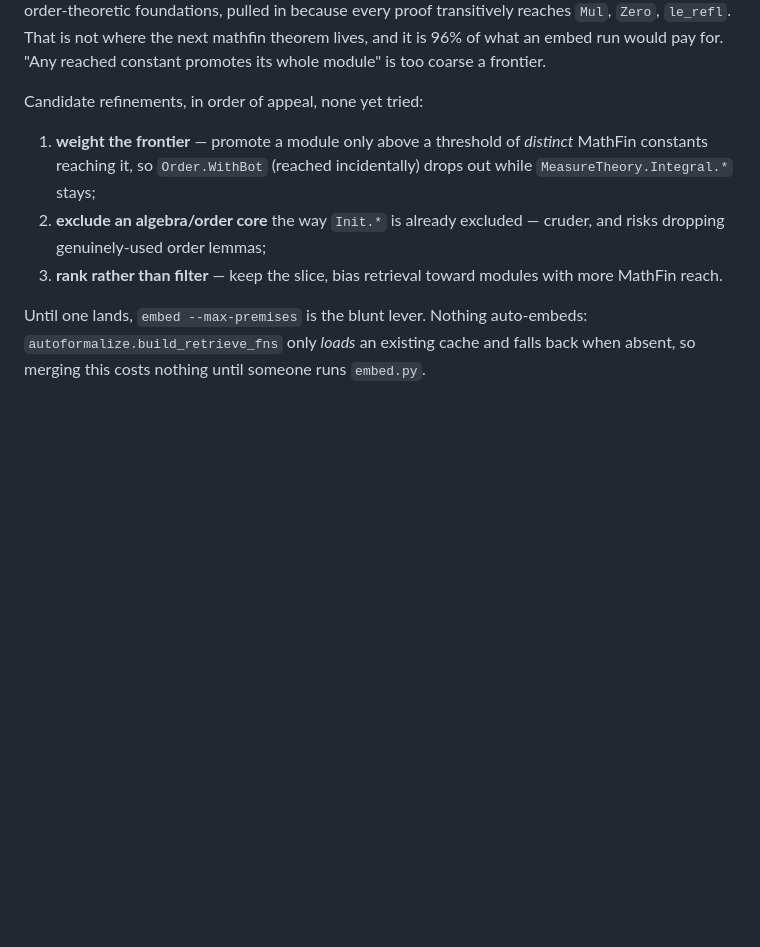
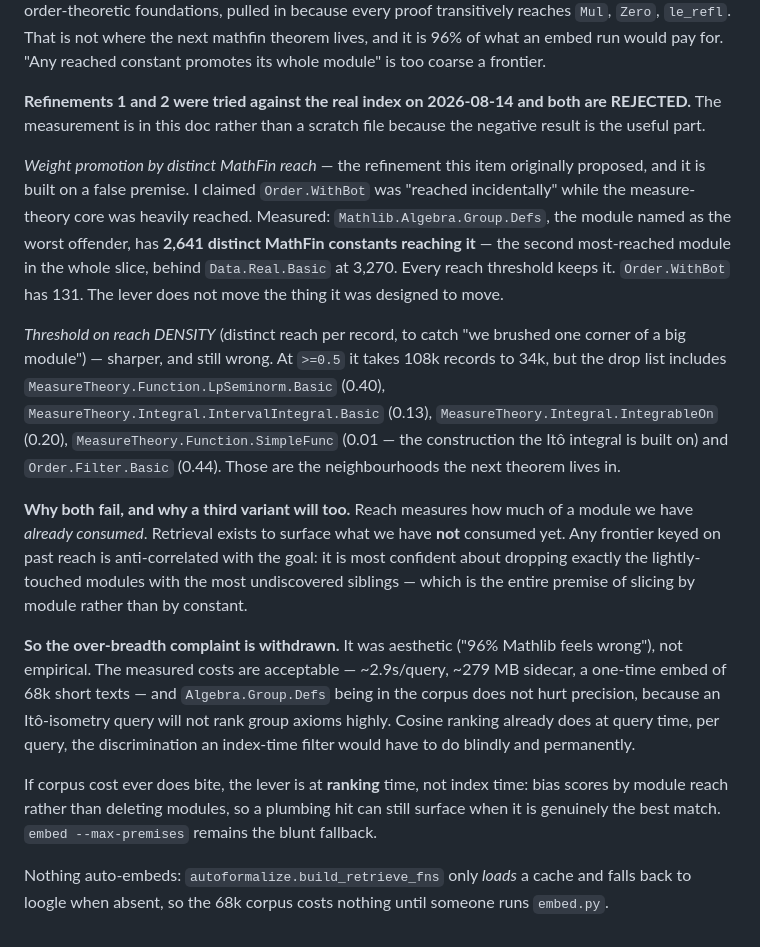
Before and after one commit to formal-applied-math/formal-foundry, a Markdown page: docs/upgrade-backlog.md, the part around the change. GitHub-like rendering; blank space fills up the shorter version.

Commit message:
docs(backlog): the frontier refinement is refuted by its own data — withdraw it
Measured both proposed refinements against the real 108k index before building
either. Both fail, and the negative result is worth more than the filter would
have been.

Weight-by-distinct-reach rests on a false premise. I had called
Mathlib.Algebra.Group.Defs the worst plumbing offender; it has 2,641 distinct
MathFin constants reaching it, second only to Data.Real.Basic at 3,270. Every
threshold keeps it. Order.WithBot, which I called incidental, has 131.

Density-thresholding is sharper and still wrong: at >=0.5 it drops
LpSeminorm.Basic, IntervalIntegral.Basic, IntegrableOn, Order.Filter.Basic and
SimpleFunc — the module the Ito integral construction is built on.

Both fail for one reason. Reach measures what we have already consumed;
retrieval exists to surface what we have not. A frontier keyed on past reach is
most confident about dropping the lightly-touched modules with the most
undiscovered siblings, which is the whole premise of slicing by module.

The over-breadth complaint is withdrawn as aesthetic rather than empirical.
~2.9s/query and a 279 MB sidecar are acceptable, and cosine ranking already does
per-query what an index-time filter would do blindly and permanently. If cost
ever bites, bias at ranking time instead of deleting modules.

```diff
--- a/docs/upgrade-backlog.md
+++ b/docs/upgrade-backlog.md
@@ -811,16 +811,49 @@ foundations, pulled in because every proof transitively reaches `Mul`, `Zero`,
 what an embed run would pay for. "Any reached constant promotes its whole
 module" is too coarse a frontier.
 
-Candidate refinements, in order of appeal, none yet tried:
+**Refinements 1 and 2 were tried against the real index on 2026-08-14 and both
+are REJECTED.** The measurement is in this doc rather than a scratch file
+because the negative result is the useful part.
 
-1. **weight the frontier** — promote a module only above a threshold of
-   *distinct* MathFin constants reaching it, so `Order.WithBot` (reached
-   incidentally) drops out while `MeasureTheory.Integral.*` stays;
-2. **exclude an algebra/order core** the way `Init.*` is already excluded —
-   cruder, and risks dropping genuinely-used order lemmas;
-3. **rank rather than filter** — keep the slice, bias retrieval toward modules
-   with more MathFin reach.
+*Weight promotion by distinct MathFin reach* — the refinement this item
+originally proposed, and it is built on a false premise. I claimed
+`Order.WithBot` was "reached incidentally" while the measure-theory core was
+heavily reached. Measured: `Mathlib.Algebra.Group.Defs`, the module named as the
+worst offender, has **2,641 distinct MathFin constants reaching it** — the
+second most-reached module in the whole slice, behind `Data.Real.Basic` at
+3,270. Every reach threshold keeps it. `Order.WithBot` has 131. The lever does
+not move the thing it was designed to move.
 
-Until one lands, `embed --max-premises` is the blunt lever. Nothing auto-embeds:
-`autoformalize.build_retrieve_fns` only *loads* an existing cache and falls back
-when absent, so merging this costs nothing until someone runs `embed.py`.
+*Threshold on reach DENSITY* (distinct reach per record, to catch "we brushed
+one corner of a big module") — sharper, and still wrong. At `>=0.5` it takes
+108k records to 34k, but the drop list includes
+`MeasureTheory.Function.LpSeminorm.Basic` (0.40),
+`MeasureTheory.Integral.IntervalIntegral.Basic` (0.13),
+`MeasureTheory.Integral.IntegrableOn` (0.20),
+`MeasureTheory.Function.SimpleFunc` (0.01 — the construction the Itô integral is
+built on) and `Order.Filter.Basic` (0.44). Those are the neighbourhoods the next
+theorem lives in.
+
+**Why both fail, and why a third variant will too.** Reach measures how much of a
+module we have *already consumed*. Retrieval exists to surface what we have
+**not** consumed yet. Any frontier keyed on past reach is anti-correlated with
+the goal: it is most confident about dropping exactly the lightly-touched
+modules with the most undiscovered siblings — which is the entire premise of
+slicing by module rather than by constant.
+
+**So the over-breadth complaint is withdrawn.** It was aesthetic ("96% Mathlib
+feels wrong"), not empirical. The measured costs are acceptable — ~2.9s/query,
+~279 MB sidecar, a one-time embed of 68k short texts — and `Algebra.Group.Defs`
+being in the corpus does not hurt precision, because an Itô-isometry query will
+not rank group axioms highly. Cosine ranking already does at query time, per
+query, the discrimination an index-time filter would have to do blindly and
+permanently.
+
+If corpus cost ever does bite, the lever is at **ranking** time, not index time:
+bias scores by module reach rather than deleting modules, so a plumbing hit can
+still surface when it is genuinely the best match. `embed --max-premises`
+remains the blunt fallback.
+
+Nothing auto-embeds: `autoformalize.build_retrieve_fns` only *loads* a cache and
+falls back to loogle when absent, so the 68k corpus costs nothing until someone
+runs `embed.py`.
```
